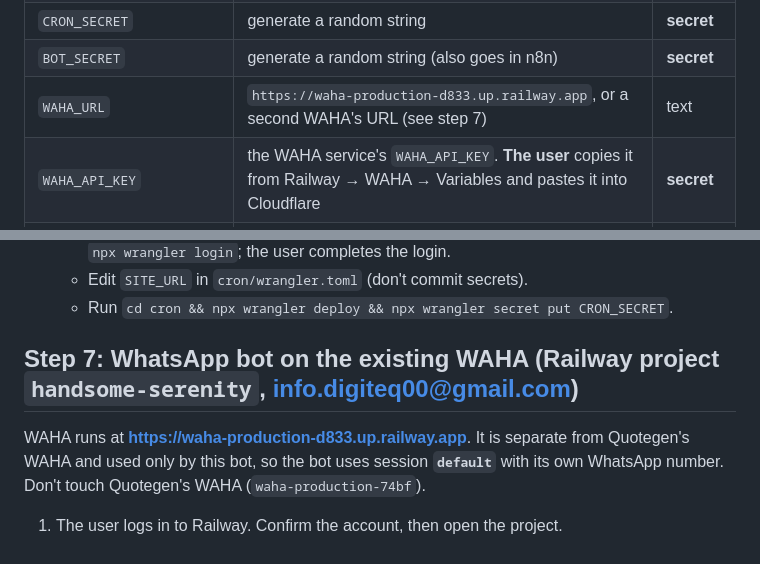
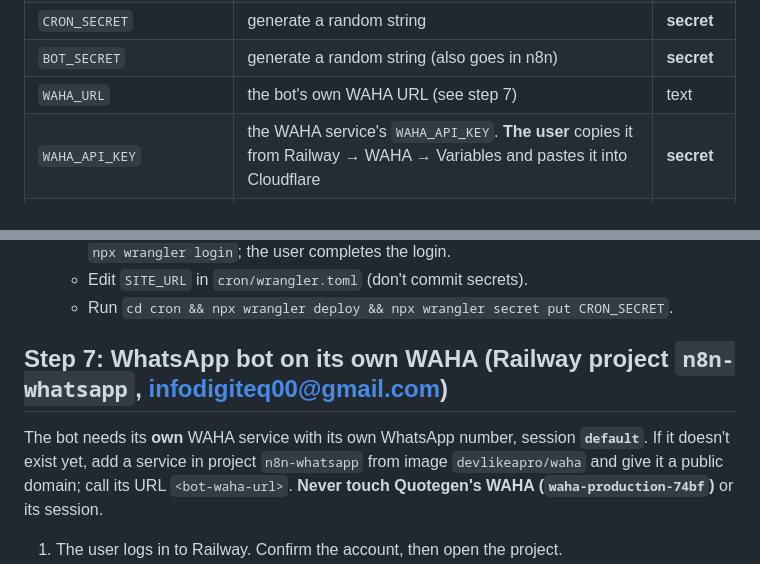
Before and after one commit to infodigiteq00-hue/Digiteq-Dashboard, a Markdown page: SETUP_PROMPT.md, 2 parts joined by grey strips. GitHub-like rendering.

```diff
--- a/SETUP_PROMPT.md
+++ b/SETUP_PROMPT.md
@@ -45,7 +45,7 @@ You are setting up **Digiteq Dashboard** on this computer and putting it online.
 | `VAPID_SUBJECT` | `mailto:info@digiteqsolution.com` | text |
 | `CRON_SECRET` | generate a random string | **secret** |
 | `BOT_SECRET` | generate a random string (also goes in n8n) | **secret** |
-| `WAHA_URL` | `https://waha-production-d833.up.railway.app`, or a second WAHA's URL (see step 7) | text |
+| `WAHA_URL` | the bot's own WAHA URL (see step 7) | text |
 | `WAHA_API_KEY` | the WAHA service's `WAHA_API_KEY`. **The user** copies it from Railway → WAHA → Variables and pastes it into Cloudflare | **secret** |
 | `WAHA_SESSION` | `default` (the bot's session on its own WAHA) | text |
 | `RESEND_API_KEY`, `MAIL_FROM` | optional, for password-reset emails (resend.com) | secret / text |
@@ -105,8 +105,8 @@ Workers & Pages → **D1 SQL Database** → Create → name **`digiteq`**. Don't
    - Edit `SITE_URL` in `cron/wrangler.toml` (don't commit secrets).
    - Run `cd cron && npx wrangler deploy && npx wrangler secret put CRON_SECRET`.
 
-## Step 7: WhatsApp bot on the existing WAHA (Railway project `handsome-serenity`, info.digiteq00@gmail.com)
-WAHA runs at **https://waha-production-d833.up.railway.app**. It is separate from Quotegen's WAHA and used only by this bot, so the bot uses session **`default`** with its own WhatsApp number. Don't touch Quotegen's WAHA (`waha-production-74bf`).
+## Step 7: WhatsApp bot on its own WAHA (Railway project `n8n-whatsapp`, infodigiteq00@gmail.com)
+The bot needs its **own** WAHA service with its own WhatsApp number, session **`default`**. If it doesn't exist yet, add a service in project `n8n-whatsapp` from image `devlikeapro/waha` and give it a public domain; call its URL `<bot-waha-url>`. **Never touch Quotegen's WAHA (`waha-production-74bf`)** or its session.
 1. The user logs in to Railway. Confirm the account, then open the project.
 2. In waha → Variables, add `WHATSAPP_HOOK_URL` = `<n8n url>/webhook/waha`, `WHATSAPP_HOOK_EVENTS` = `message`, `WAHA_BASE_URL` = the WAHA URL, and `WHATSAPP_DOWNLOAD_MEDIA` = `true`. Then deploy.
 3. **QR scan.** The user opens `<waha url>/dashboard`, starts session `default`, and **scans the QR code with the bot's phone** (WhatsApp → Linked devices). Wait for status **WORKING**.
```
Also changed, not shown: docs/WHATSAPP_BOT.md (+5 -5 lines).
